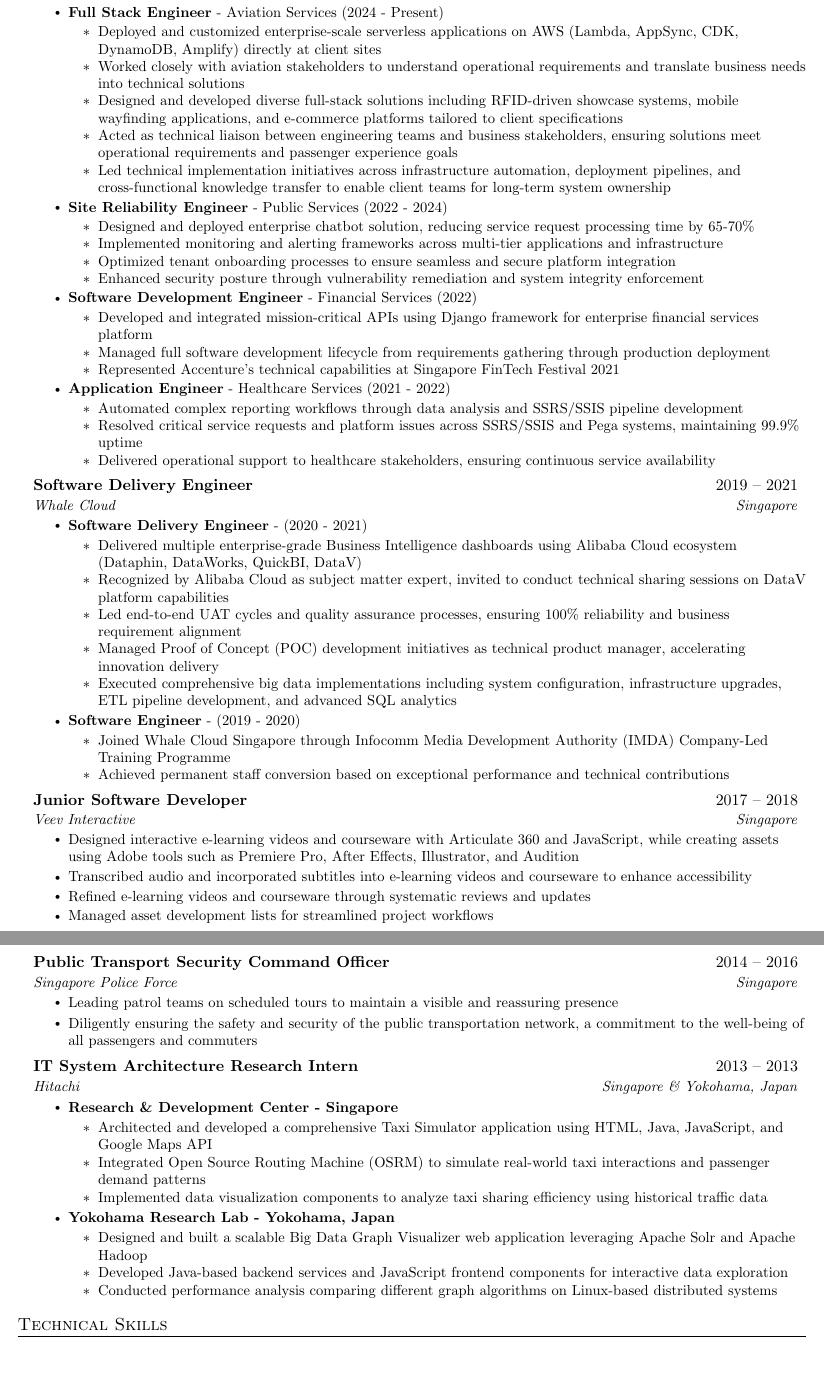
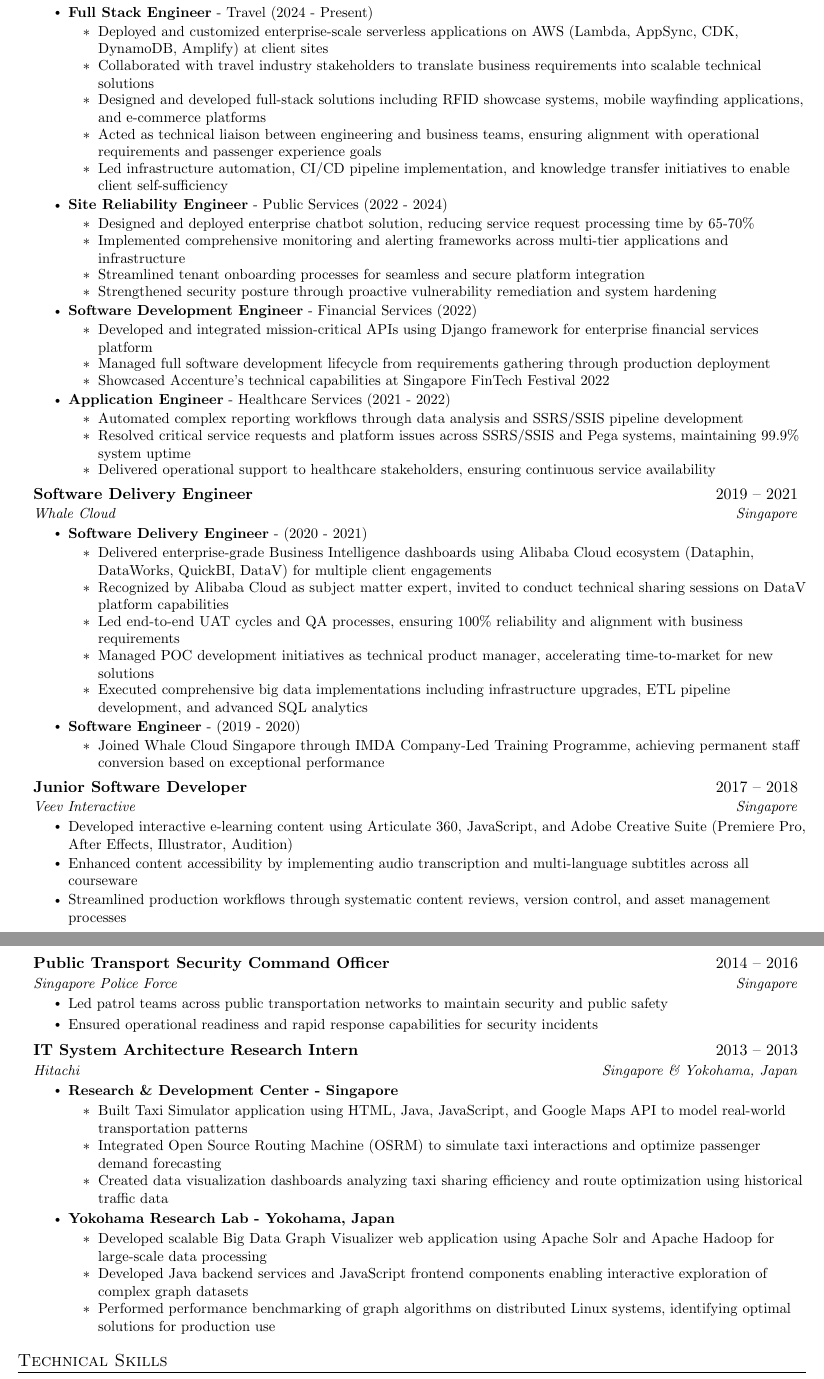
Before and after one commit to MarcusCJH/marcuscjh-resume, a LaTeX CV (src/resume.tex, which reads src/sections/experience.tex): two parts of pages 1 and 2 of 2, joined at a grey line, cut so that both start at the same text, the shorter picture padded with empty space. Compiled offline with pdfLaTeX.

Commit message:
Update resume

```diff
--- a/src/sections/experience.tex
+++ b/src/sections/experience.tex
@@ -5,31 +5,31 @@
 {Custom Software Engineering Associate Manager}{2021 -- Present}
 {Accenture}{Singapore}
 \resumeItemListStart
-\resumeItem{\textbf{Full Stack Engineer} - Aviation Services (2024 - Present)}
+\resumeItem{\textbf{Full Stack Engineer} - Travel (2024 - Present)}
 \begin{itemize}
-    \resumeItem{Deployed and customized enterprise-scale serverless applications on AWS (Lambda, AppSync, CDK, DynamoDB, Amplify) directly at client sites}
-    \resumeItem{Worked closely with aviation stakeholders to understand operational requirements and translate business needs into technical solutions}
-    \resumeItem{Designed and developed diverse full-stack solutions including RFID-driven showcase systems, mobile wayfinding applications, and e-commerce platforms tailored to client specifications}
-    \resumeItem{Acted as technical liaison between engineering teams and business stakeholders, ensuring solutions meet operational requirements and passenger experience goals}
-    \resumeItem{Led technical implementation initiatives across infrastructure automation, deployment pipelines, and cross-functional knowledge transfer to enable client teams for long-term system ownership}
+    \resumeItem{Deployed and customized enterprise-scale serverless applications on AWS (Lambda, AppSync, CDK, DynamoDB, Amplify) at client sites}
+    \resumeItem{Collaborated with travel industry stakeholders to translate business requirements into scalable technical solutions}
+    \resumeItem{Designed and developed full-stack solutions including RFID showcase systems, mobile wayfinding applications, and e-commerce platforms}
+    \resumeItem{Acted as technical liaison between engineering and business teams, ensuring alignment with operational requirements and passenger experience goals}
+    \resumeItem{Led infrastructure automation, CI/CD pipeline implementation, and knowledge transfer initiatives to enable client self-sufficiency}
 \end{itemize}
 \resumeItem{\textbf{Site Reliability Engineer} - Public Services (2022 - 2024)}
 \begin{itemize}
     \resumeItem{Designed and deployed enterprise chatbot solution, reducing service request processing time by 65-70\%}
-    \resumeItem{Implemented monitoring and alerting frameworks across multi-tier applications and infrastructure}
-    \resumeItem{Optimized tenant onboarding processes to ensure seamless and secure platform integration}
-    \resumeItem{Enhanced security posture through vulnerability remediation and system integrity enforcement}
+    \resumeItem{Implemented comprehensive monitoring and alerting frameworks across multi-tier applications and infrastructure}
+    \resumeItem{Streamlined tenant onboarding processes for seamless and secure platform integration}
+    \resumeItem{Strengthened security posture through proactive vulnerability remediation and system hardening}
 \end{itemize}
 \resumeItem{\textbf{Software Development Engineer} - Financial Services (2022)}
 \begin{itemize}
     \resumeItem{Developed and integrated mission-critical APIs using Django framework for enterprise financial services platform}
     \resumeItem{Managed full software development lifecycle from requirements gathering through production deployment}
-    \resumeItem{Represented Accenture's technical capabilities at Singapore FinTech Festival 2021}
+    \resumeItem{Showcased Accenture's technical capabilities at Singapore FinTech Festival 2022}
 \end{itemize}
 \resumeItem{\textbf{Application Engineer} - Healthcare Services (2021 - 2022)}
 \begin{itemize}
     \resumeItem{Automated complex reporting workflows through data analysis and SSRS/SSIS pipeline development}
-    \resumeItem{Resolved critical service requests and platform issues across SSRS/SSIS and Pega systems, maintaining 99.9\% uptime}
+    \resumeItem{Resolved critical service requests and platform issues across SSRS/SSIS and Pega systems, maintaining 99.9\% system uptime}
     \resumeItem{Delivered operational support to healthcare stakeholders, ensuring continuous service availability}
 \end{itemize}
 \resumeItemListEnd
@@ -41,16 +41,15 @@
 \resumeItemListStart
 \resumeItem{\textbf{Software Delivery Engineer} - (2020 - 2021)}
 \begin{itemize}
-    \resumeItem{Delivered multiple enterprise-grade Business Intelligence dashboards using Alibaba Cloud ecosystem (Dataphin, DataWorks, QuickBI, DataV)}
+    \resumeItem{Delivered enterprise-grade Business Intelligence dashboards using Alibaba Cloud ecosystem (Dataphin, DataWorks, QuickBI, DataV) for multiple client engagements}
     \resumeItem{Recognized by Alibaba Cloud as subject matter expert, invited to conduct technical sharing sessions on DataV platform capabilities}
-    \resumeItem{Led end-to-end UAT cycles and quality assurance processes, ensuring 100\% reliability and business requirement alignment}
-    \resumeItem{Managed Proof of Concept (POC) development initiatives as technical product manager, accelerating innovation delivery}
-    \resumeItem{Executed comprehensive big data implementations including system configuration, infrastructure upgrades, ETL pipeline development, and advanced SQL analytics}
+    \resumeItem{Led end-to-end UAT cycles and QA processes, ensuring 100\% reliability and alignment with business requirements}
+    \resumeItem{Managed POC development initiatives as technical product manager, accelerating time-to-market for new solutions}
+    \resumeItem{Executed comprehensive big data implementations including infrastructure upgrades, ETL pipeline development, and advanced SQL analytics}
 \end{itemize}
 \resumeItem{\textbf{Software Engineer} - (2019 - 2020)}
 \begin{itemize}
-    \resumeItem{Joined Whale Cloud Singapore through Infocomm Media Development Authority (IMDA) Company-Led Training Programme}
-    \resumeItem{Achieved permanent staff conversion based on exceptional performance and technical contributions}
+    \resumeItem{Joined Whale Cloud Singapore through IMDA Company-Led Training Programme, achieving permanent staff conversion based on exceptional performance}
 \end{itemize}
 \resumeItemListEnd
 
@@ -59,10 +58,9 @@
 {Junior Software Developer}{2017 -- 2018}
 {Veev Interactive}{Singapore}
 \resumeItemListStart
-\resumeItem{Designed interactive e-learning videos and courseware with Articulate 360 and JavaScript, while creating assets using Adobe tools such as Premiere Pro, After Effects, Illustrator, and Audition}
-\resumeItem{Transcribed audio and incorporated subtitles into e-learning videos and courseware to enhance accessibility}
-\resumeItem{Refined e-learning videos and courseware through systematic reviews and updates}
-\resumeItem{Managed asset development lists for streamlined project workflows}
+\resumeItem{Developed interactive e-learning content using Articulate 360, JavaScript, and Adobe Creative Suite (Premiere Pro, After Effects, Illustrator, Audition)}
+\resumeItem{Enhanced content accessibility by implementing audio transcription and multi-language subtitles across all courseware}
+\resumeItem{Streamlined production workflows through systematic content reviews, version control, and asset management processes}
 \resumeItemListEnd
 
 \needspace{3cm}
@@ -70,8 +68,8 @@
 {Public Transport Security Command Officer}{2014 -- 2016}
 {Singapore Police Force}{Singapore}
 \resumeItemListStart
-\resumeItem{Leading patrol teams on scheduled tours to maintain a visible and reassuring presence}
-\resumeItem{Diligently ensuring the safety and security of the public transportation network, a commitment to the well-being of all passengers and commuters}
+\resumeItem{Led patrol teams across public transportation networks to maintain security and public safety}
+\resumeItem{Ensured operational readiness and rapid response capabilities for security incidents}
 \resumeItemListEnd
 
 \needspace{3cm}
@@ -81,15 +79,15 @@
 \resumeItemListStart
 \resumeItem{\textbf{Research \& Development Center - Singapore}}
 \begin{itemize}
-    \resumeItem{Architected and developed a comprehensive Taxi Simulator application using HTML, Java, JavaScript, and Google Maps API}
-    \resumeItem{Integrated Open Source Routing Machine (OSRM) to simulate real-world taxi interactions and passenger demand patterns}
-    \resumeItem{Implemented data visualization components to analyze taxi sharing efficiency using historical traffic data}
+    \resumeItem{Built Taxi Simulator application using HTML, Java, JavaScript, and Google Maps API to model real-world transportation patterns}
+    \resumeItem{Integrated Open Source Routing Machine (OSRM) to simulate taxi interactions and optimize passenger demand forecasting}
+    \resumeItem{Created data visualization dashboards analyzing taxi sharing efficiency and route optimization using historical traffic data}
 \end{itemize}
 \resumeItem{\textbf{Yokohama Research Lab - Yokohama, Japan}}
 \begin{itemize}
-    \resumeItem{Designed and built a scalable Big Data Graph Visualizer web application leveraging Apache Solr and Apache Hadoop}
-    \resumeItem{Developed Java-based backend services and JavaScript frontend components for interactive data exploration}
-    \resumeItem{Conducted performance analysis comparing different graph algorithms on Linux-based distributed systems}
+    \resumeItem{Developed scalable Big Data Graph Visualizer web application using Apache Solr and Apache Hadoop for large-scale data processing}
+    \resumeItem{Developed Java backend services and JavaScript frontend components enabling interactive exploration of complex graph datasets}
+    \resumeItem{Performed performance benchmarking of graph algorithms on distributed Linux systems, identifying optimal solutions for production use}
 \end{itemize}
 \resumeItemListEnd
 
```
Also changed, not shown: src/sections/education.tex (+1 -1 lines), src/sections/projects.tex (+8 -8 lines), src/sections/summary.tex (+1 -1 lines).
